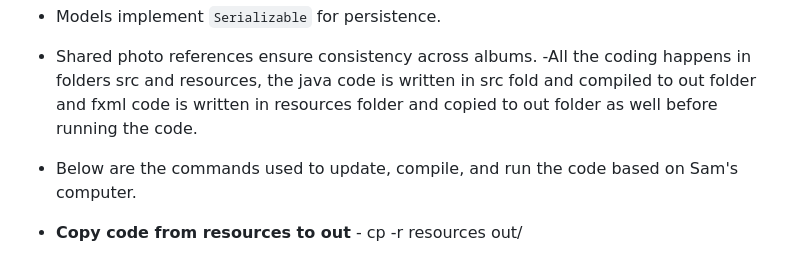
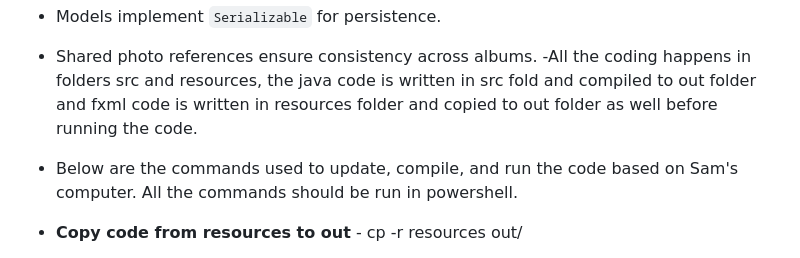
Before and after one commit to SiruipThree/SmartPhotoFX, a Markdown page: README.md, the part around the change. Rendered like a GitHub page.

```diff
--- a/README.md
+++ b/README.md
@@ -126,7 +126,7 @@ Click “Search Photos” from the main screen.
 - Shared photo references ensure consistency across albums.
 -All the coding happens in folders src and resources, the java code is written in src fold and compiled to out folder and fxml code is written in resources folder and copied to out folder as well before running the code.
 
-- Below are the commands used to update, compile, and run the code based on Sam's computer.
+- Below are the commands used to update, compile, and run the code based on Sam's computer. All the commands should be run in powershell.
 
 - **Copy code from resources to out** - cp -r resources out/
 - **Compile java code from src to out** - javac --module-path /Users/sams/Java/javafx-sdk-21.0.6/lib --add-modules javafx.controls,javafx.fxml -d out src/application/Photos.java src/application/controller/*.java src/application/model/*.java
```
